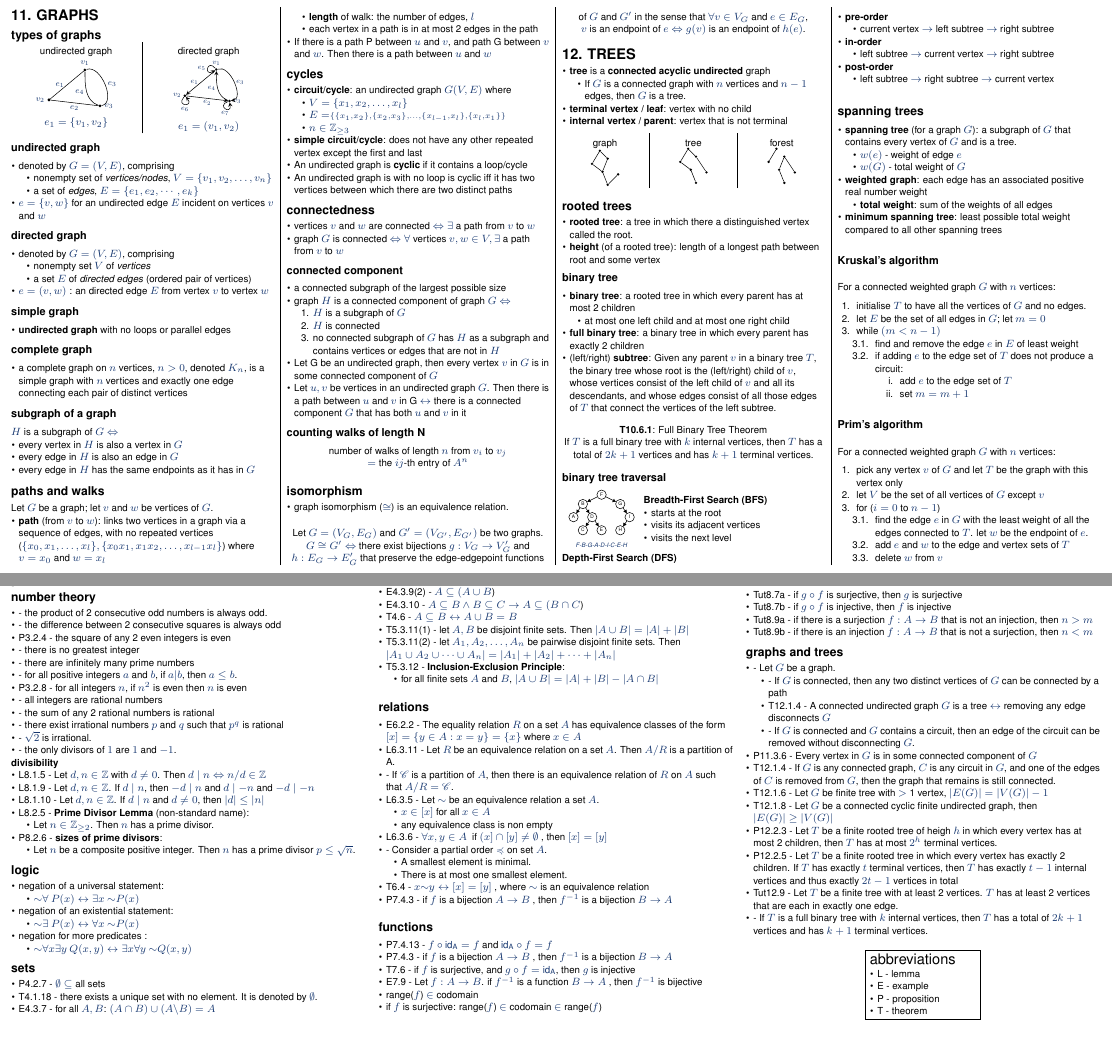
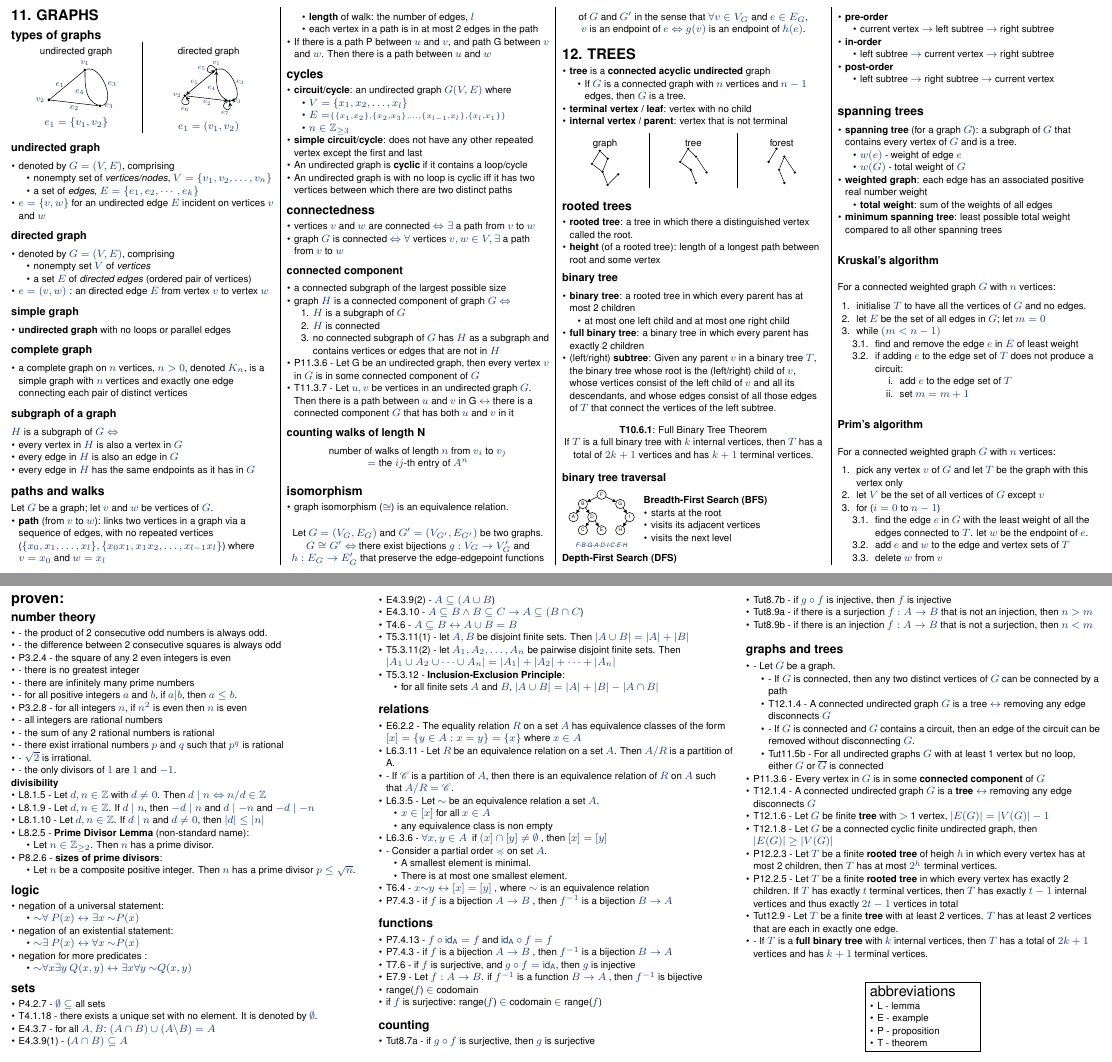
Before and after one commit to NeoHW/Cheatsheets, a LaTeX document (CS1231/cs1231-cheatsheet.tex): two parts of pages 3 and 4 of 4, joined at a grey line, cut so that both start at the same text, the shorter picture padded with empty space. Compiled offline with pdfLaTeX.

Commit message:
minor additions to proven section

```diff
--- a/CS1231/cs1231-cheatsheet.tex
+++ b/CS1231/cs1231-cheatsheet.tex
@@ -862,8 +862,8 @@ Let $G$ be a graph; let $v$ and $w$ be vertices of $G$.
         \item $H$ is connected
         \item no connected subgraph of $G$ has $H$ as a subgraph and contains vertices or edges that are not in $H$
     \end{enumerate}
-    \item Let G be an undirected graph, then every vertex $v$ in $G$ is in some connected component of $G$
-    \item Let $u,v$ be vertices in an undirected graph $G$. Then there is a path between $u$ and $v$ in G $\iff$ there is a connected component $G$ that has both $u$ and $v$ in it
+    \item P11.3.6 - Let G be an undirected graph, then every vertex $v$ in $G$ is in some connected component of $G$
+    \item T11.3.7 - Let $u,v$ be vertices in an undirected graph $G$. Then there is a path between $u$ and $v$ in G $\iff$ there is a connected component $G$ that has both $u$ and $v$ in it
 \end{itemize}
 
 \subsubsection{counting walks of length N}
@@ -1250,15 +1250,16 @@ For a connected weighted graph $G$ with $n$ vertices:
             \item - If $G$ is connected, then any two distinct vertices of $G$ can be connected by a path
             \item T12.1.4 - A connected undirected graph $G$ is a tree $\iff$ removing any edge disconnects $G$
             \item - If $G$ is connected and $G$ contains a circuit, then an edge of the circuit can be removed without disconnecting $G$.
+            \item Tut11.5b - For all undirected graphs $G$ with at least 1 vertex but no loop, either $G$ or $\overline G$ is connected
         \end{itemize}
-        \item P11.3.6 -  Every vertex in $G$ is in some connected component of $G$
-        \item T12.1.4 - If $G$ is any connected graph, $C$ is any circuit in $G$, and one of the edges of $C$ is removed from $G$, then the graph that remains is still connected.
-        \item T12.1.6 - Let $G$ be finite tree with $>$ 1 vertex, $|E(G)| = |V(G)| - 1$
+        \item P11.3.6 -  Every vertex in $G$ is in some \bf{connected component} of $G$
+        \item T12.1.4 - A connected undirected graph $G$ is a \bf{tree} $\iff$ removing any edge disconnects $G$
+        \item T12.1.6 - Let $G$ be finite \bf{tree} with $>$ 1 vertex, $|E(G)| = |V(G)| - 1$
         \item T12.1.8 - Let $G$ be a connected cyclic finite undirected graph, then $|E(G)| \geq |V(G)|$
-        \item P12.2.3 - Let $T$ be a finite rooted tree of heigh $h$ in which every vertex has at most 2 children, then $T$ has at most $2^h$ terminal vertices.
-        \item P12.2.5 - Let $T$ be a finite rooted tree in which every vertex has exactly 2 children. If $T$ has exactly $t$ terminal vertices, then $T$ has exactly $t-1$ internal vertices and thus exactly $2t-1$ vertices in total
-        \item Tut12.9 - Let $T$ be a finite tree with at least 2 vertices. $T$ has at least 2 vertices that are each in exactly one edge.
-        \item - If $T$ is a full binary tree with $k$ internal vertices, then $T$ has a total of $2k + 1$ vertices and has $k+1$ terminal vertices.
+        \item P12.2.3 - Let $T$ be a finite \bf{rooted tree} of heigh $h$ in which every vertex has at most 2 children, then $T$ has at most $2^h$ terminal vertices.
+        \item P12.2.5 - Let $T$ be a finite \bf{rooted tree} in which every vertex has exactly 2 children. If $T$ has exactly $t$ terminal vertices, then $T$ has exactly $t-1$ internal vertices and thus exactly $2t-1$ vertices in total
+        \item Tut12.9 - Let $T$ be a finite \bf{tree} with at least 2 vertices. $T$ has at least 2 vertices that are each in exactly one edge.
+        \item - If $T$ is a \bf{full binary tree} with $k$ internal vertices, then $T$ has a total of $2k + 1$ vertices and has $k+1$ terminal vertices.
     \end{itemize}
 
 \begin{center}
```
Also changed, not shown: CS1231/cs1231-cheatsheet.pdf, 3 other files.
